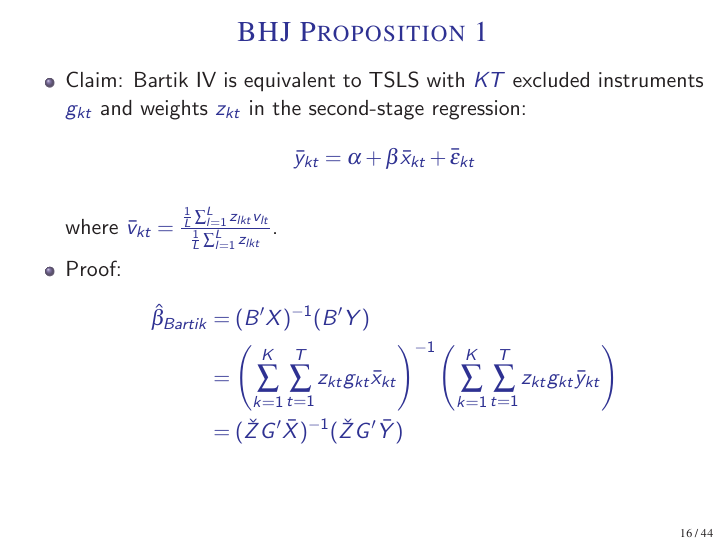
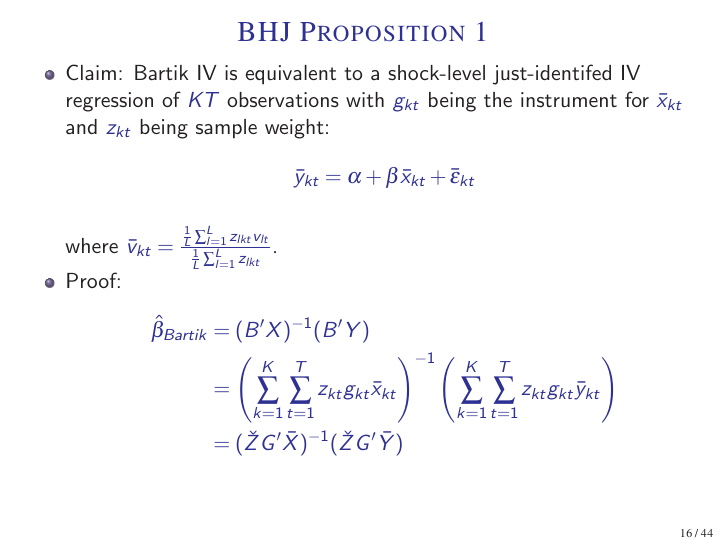
Before and after one commit to johanneswieland/ECON281, LaTeX slides (Lecture 2/lecture2.tex): page 21 of 53. Compiled offline with pdfLaTeX.

Commit message:
Fix the error with BHJ Proposition 1 phrasing

```diff
--- a/Lecture 2/lecture2.tex
+++ b/Lecture 2/lecture2.tex
@@ -374,7 +374,8 @@ Notation:
 \begin{frame}
 \frametitle[alignment=center]{BHJ Proposition 1}
 \begin{itemize}
-	\item Claim: Bartik IV is equivalent to TSLS with $KT$ excluded instruments $g_{kt}$ and weights $z_{kt}$ in the second-stage regression:
+	\item Claim: Bartik IV is equivalent to a shock-level just-identifed IV regression
+	of $KT$ observations with $g_{kt}$ being the instrument for $ \bar{x}_{kt} $ and $z_{kt}$ being sample weight:
 	\begin{align*}
 		\bar{y}_{kt} = \alpha + \beta \bar{x}_{kt} + \bar{\epsilon}_{kt}\\
 	\end{align*}
```
Also changed, not shown: Lecture 2/lecture2.pdf.
